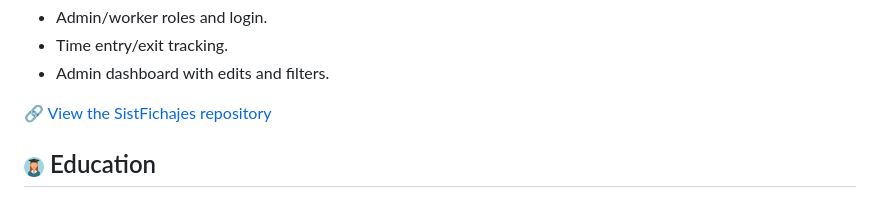
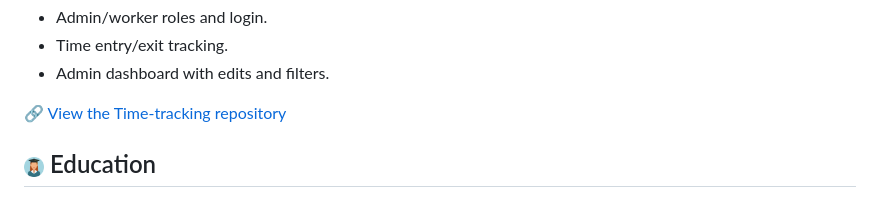
Before and after one commit to beapatinoalende/beapatinoalende, a Markdown page: README.md, the part around the change. Rendered like a GitHub page.

```diff
--- a/README.md
+++ b/README.md
@@ -134,7 +134,7 @@ Role-based time tracking system for workers and admins.
 - Time entry/exit tracking.
 - Admin dashboard with edits and filters.
 
-🔗 [View the SistFichajes repository](https://github.com/beapatinoalende/Time-tracking-software.git)
+🔗 [View the Time-tracking repository](https://github.com/beapatinoalende/Time-tracking-software.git)
 
 ## <img src="194932.png" width="20" height="20" style="vertical-align:-3px" alt="Education icon" /> Education
 
```
